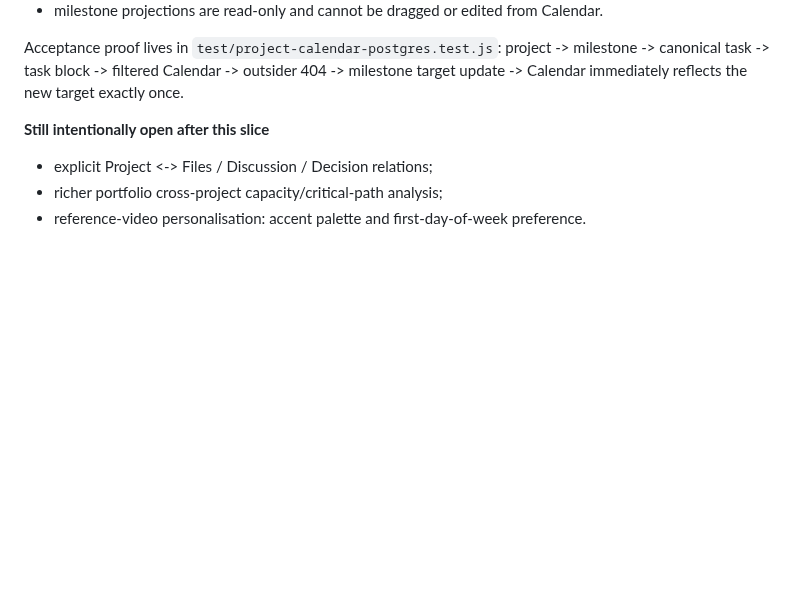
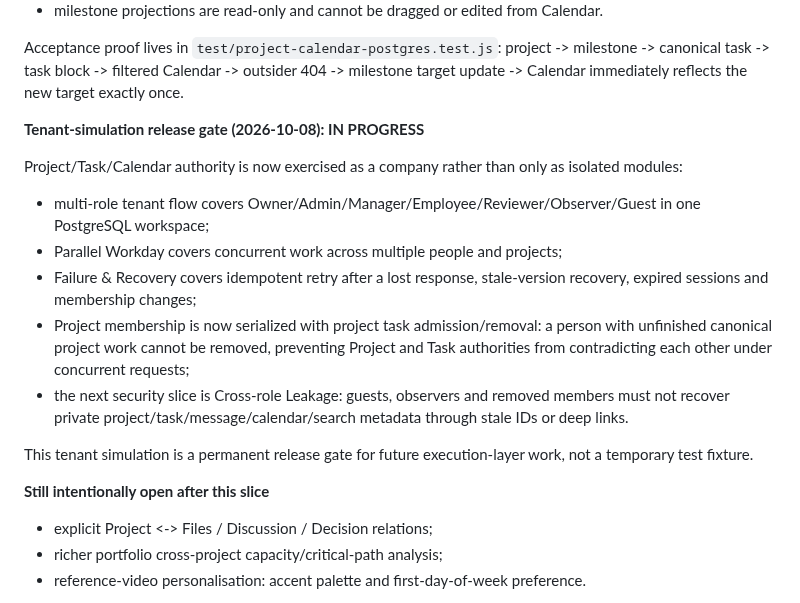
Before and after one commit to PetrFedin/chat, a Markdown page: docs/CHATX_INTEGRATION_MASTER_PLAN_2026-10-01.md, the part around the change. Drawn GitHub-style; blank space fills up the shorter version.

Commit message:
docs(chatx): record tenant simulation release gate

```diff
--- a/docs/CHATX_INTEGRATION_MASTER_PLAN_2026-10-01.md
+++ b/docs/CHATX_INTEGRATION_MASTER_PLAN_2026-10-01.md
@@ -194,6 +194,17 @@ The first Calendar integration deliberately avoids a second date authority:
 - milestone projections are read-only and cannot be dragged or edited from Calendar.
 
 Acceptance proof lives in `test/project-calendar-postgres.test.js`: project -> milestone -> canonical task -> task block -> filtered Calendar -> outsider 404 -> milestone target update -> Calendar immediately reflects the new target exactly once.
+
+**Tenant-simulation release gate (2026-10-08): IN PROGRESS**
+
+Project/Task/Calendar authority is now exercised as a company rather than only as isolated modules:
+- multi-role tenant flow covers Owner/Admin/Manager/Employee/Reviewer/Observer/Guest in one PostgreSQL workspace;
+- Parallel Workday covers concurrent work across multiple people and projects;
+- Failure & Recovery covers idempotent retry after a lost response, stale-version recovery, expired sessions and membership changes;
+- Project membership is now serialized with project task admission/removal: a person with unfinished canonical project work cannot be removed, preventing Project and Task authorities from contradicting each other under concurrent requests;
+- the next security slice is Cross-role Leakage: guests, observers and removed members must not recover private project/task/message/calendar/search metadata through stale IDs or deep links.
+
+This tenant simulation is a permanent release gate for future execution-layer work, not a temporary test fixture.
 
 **Still intentionally open after this slice**
 
```
